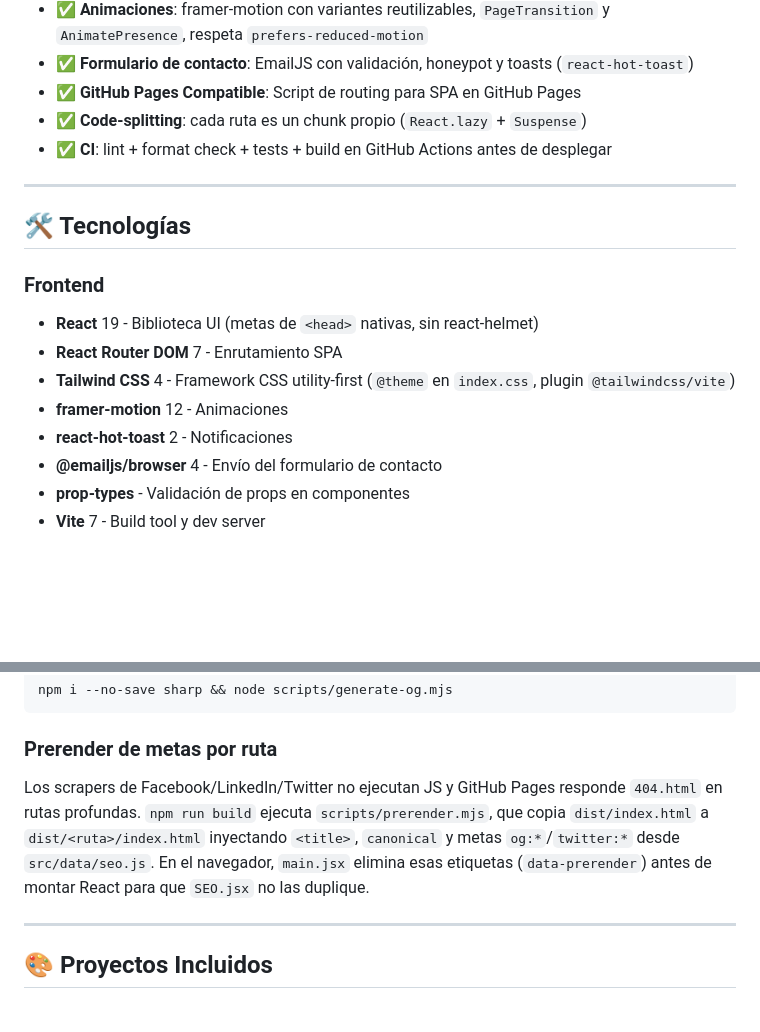
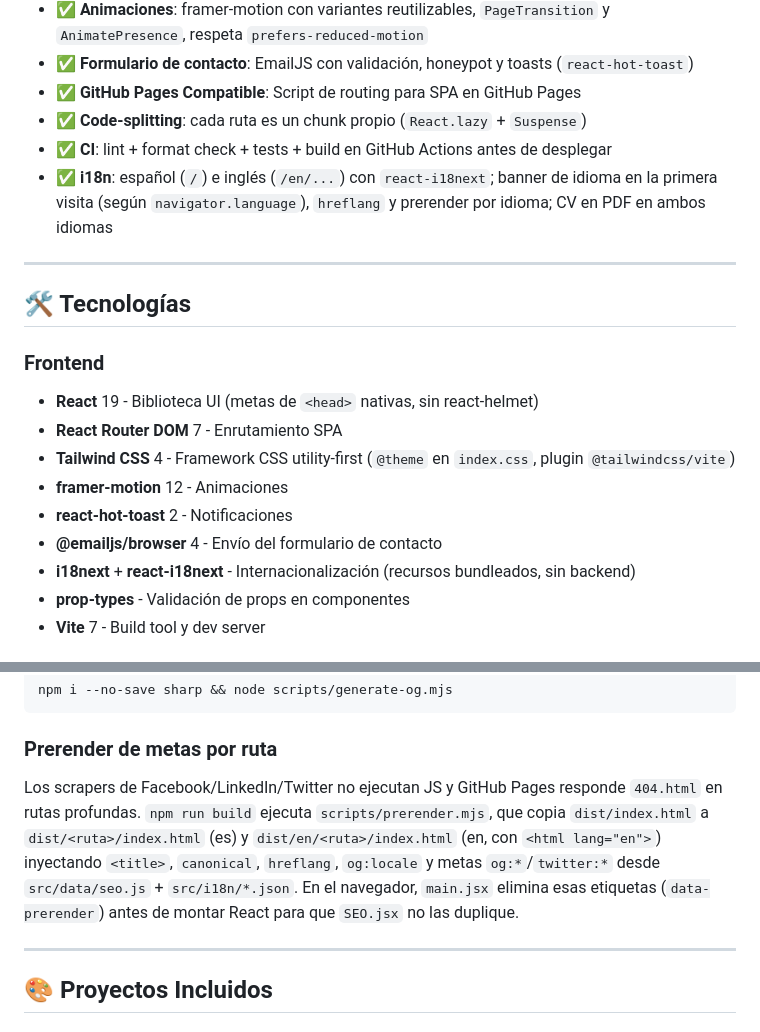
Before and after one commit to AlbertoZuiga/AlbertoZuiga.github.io, a Markdown page: README.md, 2 parts joined by grey strips. GitHub-like rendering; blank space fills up the shorter version.

```diff
--- a/README.md
+++ b/README.md
@@ -48,6 +48,7 @@ Sitio web personal y portafolio profesional desarrollado con React, Vite y Tailw
 - ✅ **GitHub Pages Compatible**: Script de routing para SPA en GitHub Pages
 - ✅ **Code-splitting**: cada ruta es un chunk propio (`React.lazy` + `Suspense`)
 - ✅ **CI**: lint + format check + tests + build en GitHub Actions antes de desplegar
+- ✅ **i18n**: español (`/`) e inglés (`/en/...`) con `react-i18next`; banner de idioma en la primera visita (según `navigator.language`), `hreflang` y prerender por idioma; CV en PDF en ambos idiomas
 
 ---
 
@@ -61,6 +62,7 @@ Sitio web personal y portafolio profesional desarrollado con React, Vite y Tailw
 - **framer-motion** 12 - Animaciones
 - **react-hot-toast** 2 - Notificaciones
 - **@emailjs/browser** 4 - Envío del formulario de contacto
+- **i18next** + **react-i18next** - Internacionalización (recursos bundleados, sin backend)
 - **prop-types** - Validación de props en componentes
 - **Vite** 7 - Build tool y dev server
 
@@ -251,7 +271,7 @@ npm i --no-save sharp && node scripts/generate-og.mjs
 
 ### Prerender de metas por ruta
 
-Los scrapers de Facebook/LinkedIn/Twitter no ejecutan JS y GitHub Pages responde `404.html` en rutas profundas. `npm run build` ejecuta `scripts/prerender.mjs`, que copia `dist/index.html` a `dist/<ruta>/index.html` inyectando `<title>`, `canonical` y metas `og:*`/`twitter:*` desde `src/data/seo.js`. En el navegador, `main.jsx` elimina esas etiquetas (`data-prerender`) antes de montar React para que `SEO.jsx` no las duplique.
+Los scrapers de Facebook/LinkedIn/Twitter no ejecutan JS y GitHub Pages responde `404.html` en rutas profundas. `npm run build` ejecuta `scripts/prerender.mjs`, que copia `dist/index.html` a `dist/<ruta>/index.html` (es) y `dist/en/<ruta>/index.html` (en, con `<html lang="en">`) inyectando `<title>`, `canonical`, `hreflang`, `og:locale` y metas `og:*`/`twitter:*` desde `src/data/seo.js` + `src/i18n/*.json`. En el navegador, `main.jsx` elimina esas etiquetas (`data-prerender`) antes de montar React para que `SEO.jsx` no las duplique.
 
 ---
 
```
Also changed, not shown: other parts of README.md (+24 -6 lines), TODO.md (+18 -9 lines).
